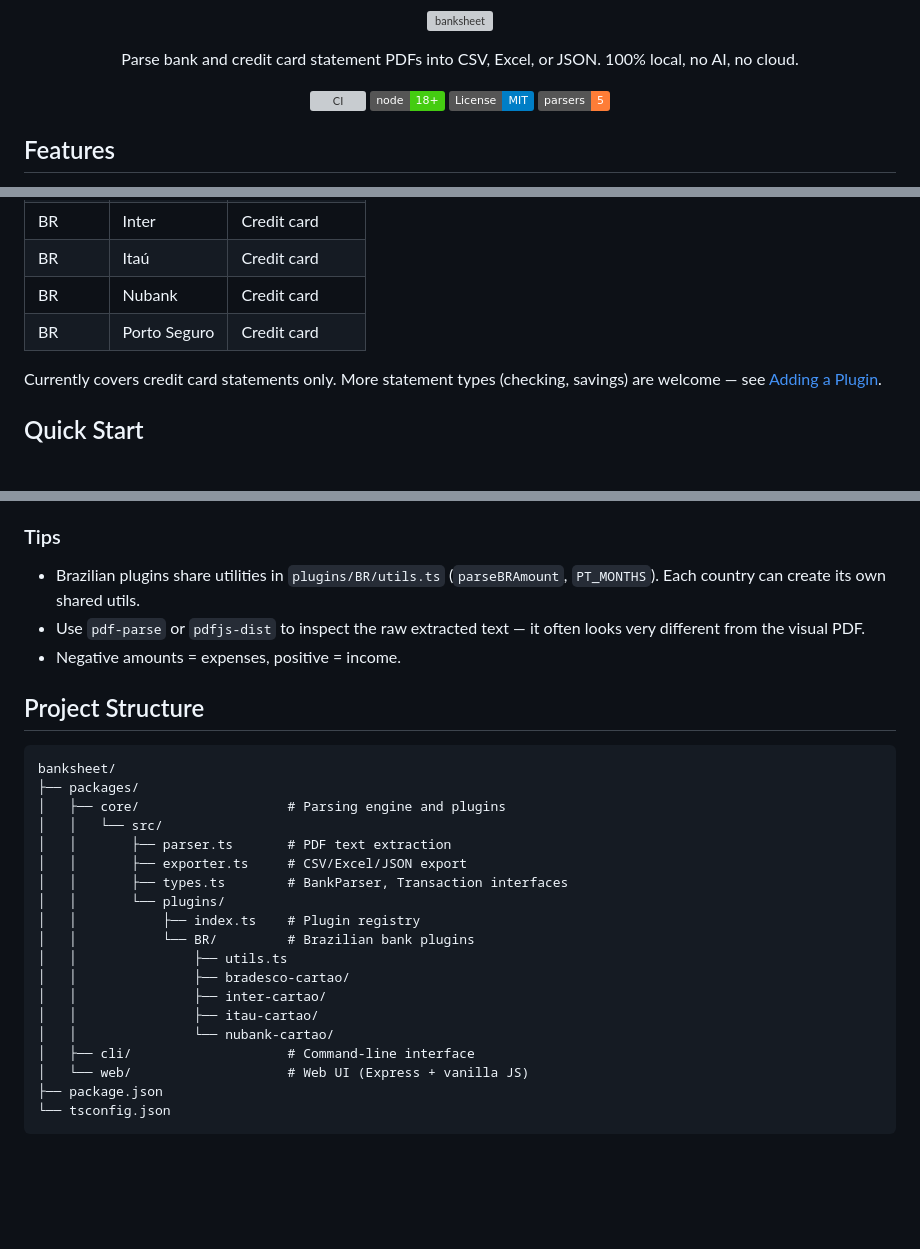
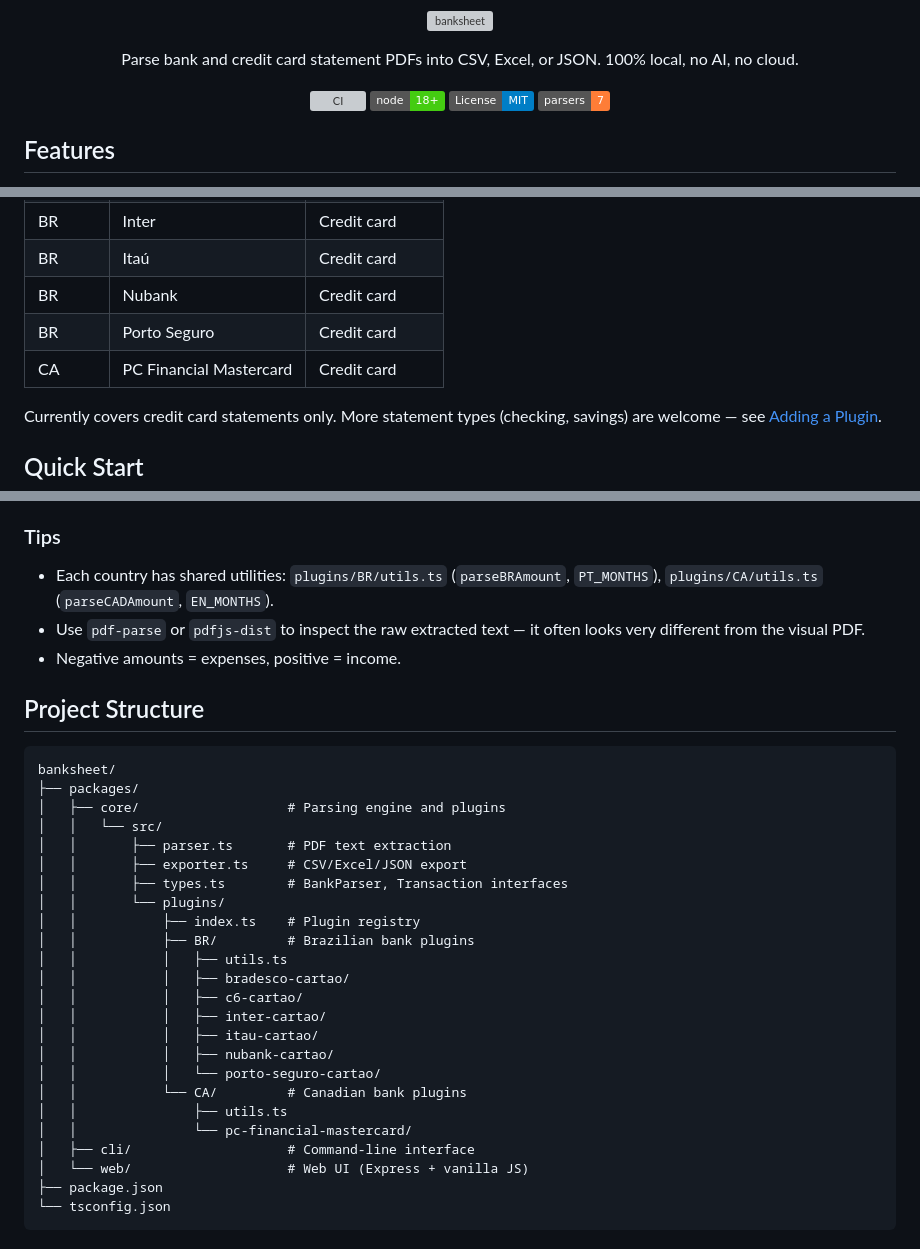
Before and after one commit to tio-ze-rj/banksheet, a Markdown page: README.md, 3 parts joined by grey strips. GitHub-like rendering; badges without logos; blank space fills up the shorter version; grey boxes are pictures that could not be loaded.

Commit message:
Update docs for PC Financial Mastercard plugin and correct parser count

```diff
--- a/README.md
+++ b/README.md
@@ -10,7 +10,7 @@
   <a href="https://github.com/tio-ze-rj/banksheet/actions/workflows/ci.yml"><img src="https://github.com/tio-ze-rj/banksheet/actions/workflows/ci.yml/badge.svg" alt="CI"></a>
   <a href="https://nodejs.org/"><img src="https://img.shields.io/badge/node-18%2B-brightgreen.svg" alt="Node.js 18+"></a>
   <a href="LICENSE"><img src="https://img.shields.io/badge/License-MIT-blue.svg" alt="License: MIT"></a>
-  <a href="https://github.com/tio-ze-rj/banksheet"><img src="https://img.shields.io/badge/parsers-5-orange.svg" alt="5 parsers"></a>
+  <a href="https://github.com/tio-ze-rj/banksheet"><img src="https://img.shields.io/badge/parsers-7-orange.svg" alt="7 parsers"></a>
 </p>
 
 ## Features
@@ -31,6 +31,7 @@
 | BR | Itaú | Credit card |
 | BR | Nubank | Credit card |
 | BR | Porto Seguro | Credit card |
+| CA | PC Financial Mastercard | Credit card |
 
 Currently covers credit card statements only. More statement types (checking, savings) are welcome — see [Adding a Plugin](#adding-a-plugin).
 
@@ -158,7 +159,7 @@ Create a `README.md` in your plugin folder documenting:
 
 ### Tips
 
-- Brazilian plugins share utilities in `plugins/BR/utils.ts` (`parseBRAmount`, `PT_MONTHS`). Each country can create its own shared utils.
+- Each country has shared utilities: `plugins/BR/utils.ts` (`parseBRAmount`, `PT_MONTHS`), `plugins/CA/utils.ts` (`parseCADAmount`, `EN_MONTHS`).
 - Use `pdf-parse` or `pdfjs-dist` to inspect the raw extracted text — it often looks very different from the visual PDF.
 - Negative amounts = expenses, positive = income.
 
@@ -174,12 +175,17 @@ banksheet/
 │   │       ├── types.ts        # BankParser, Transaction interfaces
 │   │       └── plugins/
 │   │           ├── index.ts    # Plugin registry
-│   │           └── BR/         # Brazilian bank plugins
+│   │           ├── BR/         # Brazilian bank plugins
+│   │           │   ├── utils.ts
+│   │           │   ├── bradesco-cartao/
+│   │           │   ├── c6-cartao/
+│   │           │   ├── inter-cartao/
+│   │           │   ├── itau-cartao/
+│   │           │   ├── nubank-cartao/
+│   │           │   └── porto-seguro-cartao/
+│   │           └── CA/         # Canadian bank plugins
 │   │               ├── utils.ts
-│   │               ├── bradesco-cartao/
-│   │               ├── inter-cartao/
-│   │               ├── itau-cartao/
-│   │               └── nubank-cartao/
+│   │               └── pc-financial-mastercard/
 │   ├── cli/                    # Command-line interface
 │   └── web/                    # Web UI (Express + vanilla JS)
 ├── package.json
```
Also changed, not shown: packages/core/README.md (added, +47 -0 lines), 1 other file.
